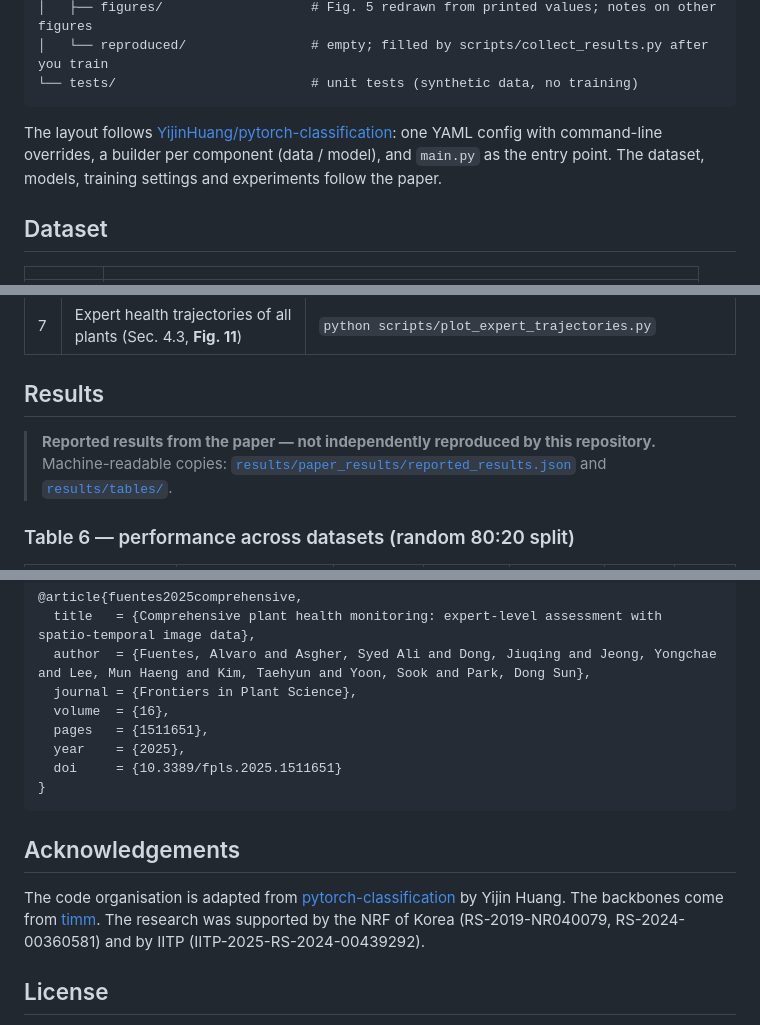
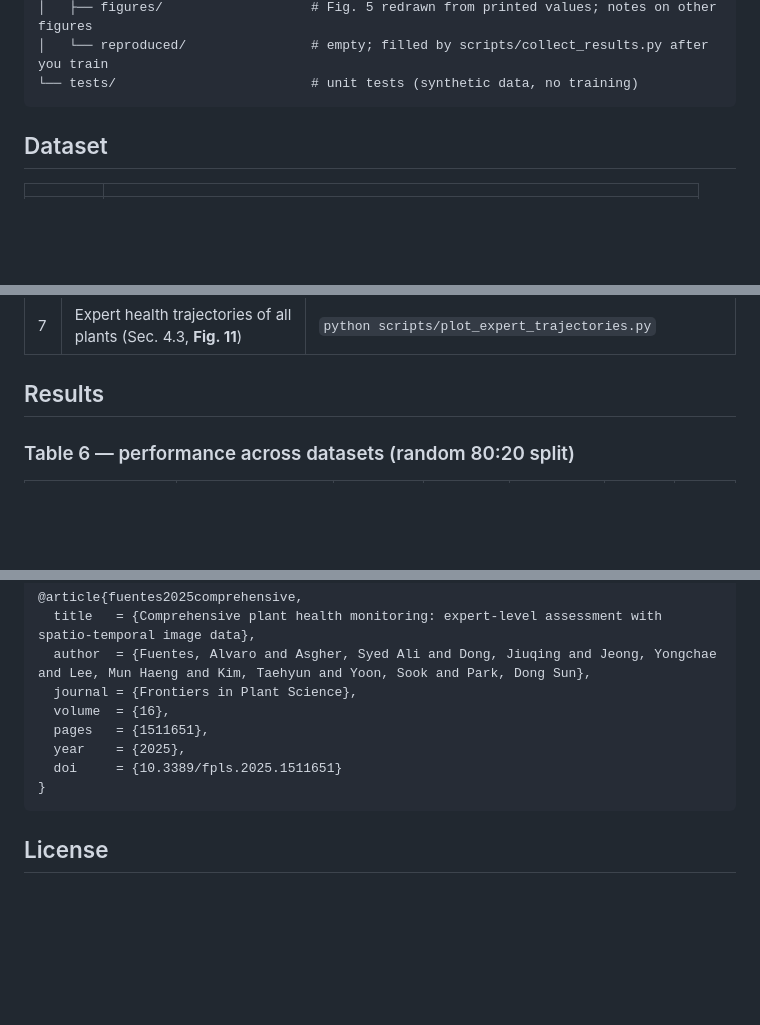
Before and after one commit to aliasgher1996/plant-health-monitoring, a Markdown page: README.md, 3 parts joined by grey strips. Rendered like a GitHub page; blank space fills up the shorter version.

````diff
--- a/README.md
+++ b/README.md
@@ -64,7 +64,6 @@ plant-health-monitoring/
 └── tests/                         # unit tests (synthetic data, no training)
 ```
 
-The layout follows [YijinHuang/pytorch-classification](https://github.com/YijinHuang/pytorch-classification): one YAML config with command-line overrides, a builder per component (data / model), and `main.py` as the entry point. The dataset, models, training settings and experiments follow the paper.
 
 ## Dataset
 
@@ -157,10 +156,6 @@ This reports:
 | 7 | Expert health trajectories of all plants (Sec. 4.3, **Fig. 11**) | `python scripts/plot_expert_trajectories.py` |
 
 ## Results
-
-> **Reported results from the paper — not independently reproduced by this repository.**
-> Machine-readable copies: [`results/paper_results/reported_results.json`](results/paper_results/reported_results.json) and [`results/tables/`](results/tables).
-
 ### Table 6 — performance across datasets (random 80:20 split)
 
 | Dataset | Architecture | Train Acc. | Val. Acc. | Precision | Recall | F1 |
@@ -275,10 +270,6 @@ The following settings are not given in the paper. Each is exposed in `configs/d
 }
 ```
 
-## Acknowledgements
-
-The code organisation is adapted from [pytorch-classification](https://github.com/YijinHuang/pytorch-classification) by Yijin Huang. The backbones come from [timm](https://github.com/huggingface/pytorch-image-models). The research was supported by the NRF of Korea (RS-2019-NR040079, RS-2024-00360581) and by IITP (IITP-2025-RS-2024-00439292).
-
 ## License
 
 Choose a license before publishing (for example MIT, as used by the reference repository). The paper itself is published under CC BY 4.0.
````
